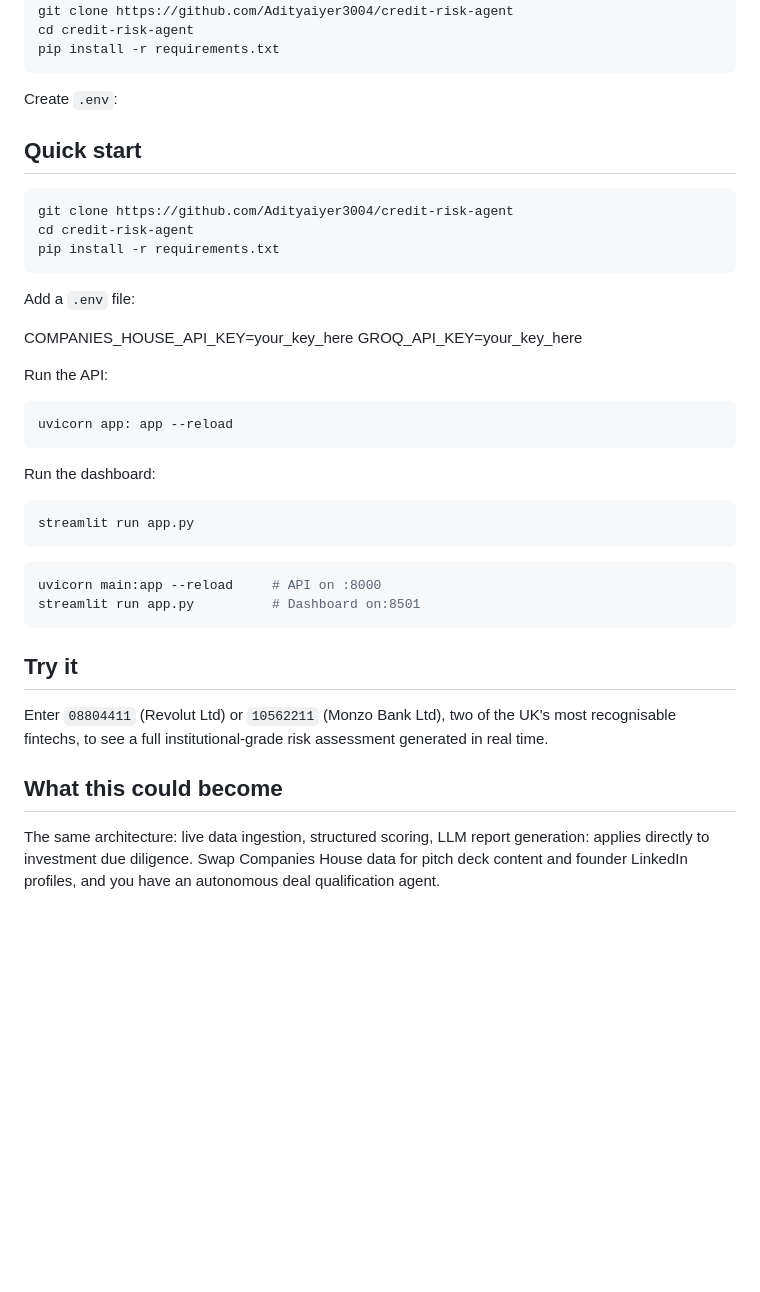
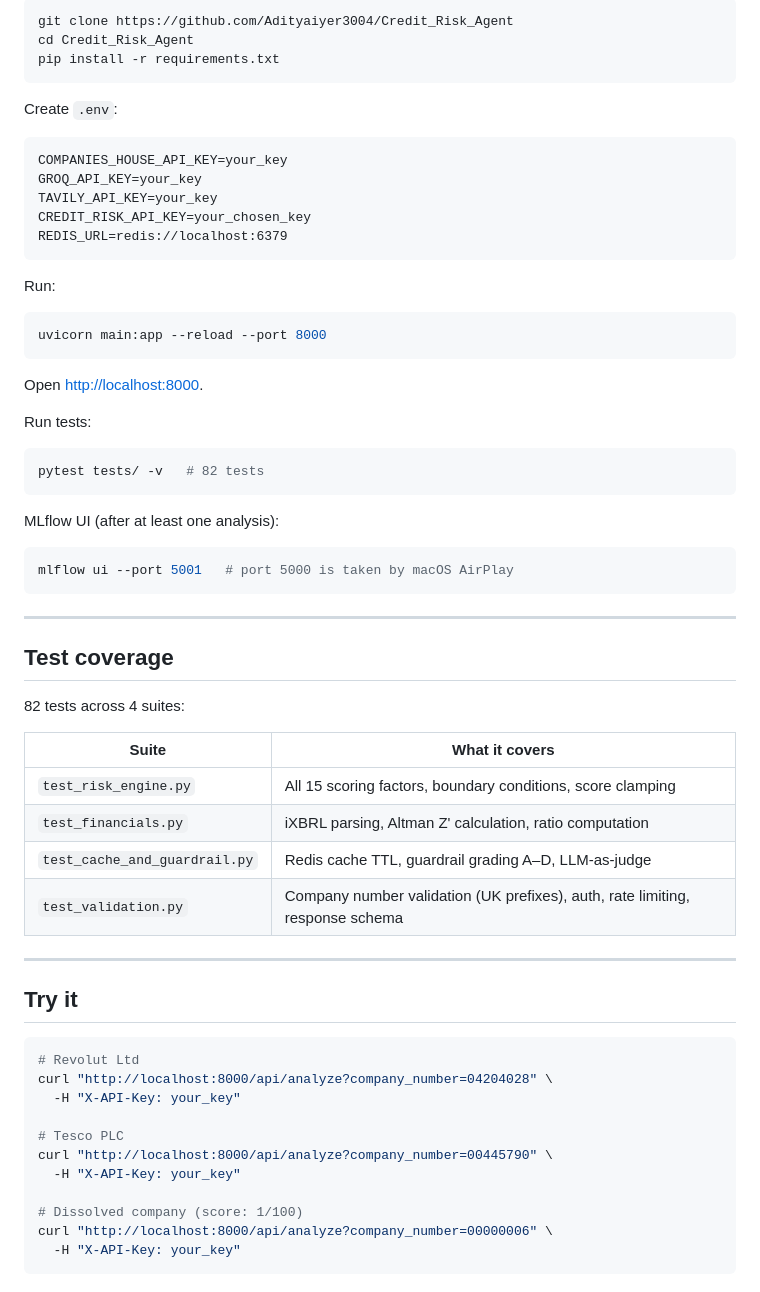
Before and after one commit to Adityaiyer3004/Credit_Risk_Agent, a Markdown page: README.md, the part around one of its changes. Rendered like a GitHub page; blank space fills up the shorter version.

````diff
--- a/README.md
+++ b/README.md
@@ -75,49 +204,63 @@ Final score → Low Risk (80+) / Medium Risk (50-79) / High Risk (<50)
 
 ```bash
-git clone https://github.com/Adityaiyer3004/credit-risk-agent
-cd credit-risk-agent
+git clone https://github.com/Adityaiyer3004/Credit_Risk_Agent
+cd Credit_Risk_Agent
 pip install -r requirements.txt
 ```
 
 Create `.env`:
-
-## Quick start
-
-```bash
-git clone https://github.com/Adityaiyer3004/credit-risk-agent
-cd credit-risk-agent
-pip install -r requirements.txt
+```
+COMPANIES_HOUSE_API_KEY=your_key
+GROQ_API_KEY=your_key
+TAVILY_API_KEY=your_key
+CREDIT_RISK_API_KEY=your_chosen_key
+REDIS_URL=redis://localhost:6379
 ```
 
-Add a `.env` file:
-
-COMPANIES_HOUSE_API_KEY=your_key_here
-GROQ_API_KEY=your_key_here
-
-Run the API:
+Run:
 ```bash
-uvicorn app: app --reload
+uvicorn main:app --reload --port 8000
 ```
 
-Run the dashboard:
+Open [http://localhost:8000](http://localhost:8000).
+
+Run tests:
 ```bash
-streamlit run app.py
+pytest tests/ -v   # 82 tests
 ```
 
+MLflow UI (after at least one analysis):
 ```bash
-uvicorn main:app --reload     # API on :8000
-streamlit run app.py          # Dashboard on:8501
+mlflow ui --port 5001   # port 5000 is taken by macOS AirPlay
 ```
+
+---
+
+## Test coverage
+
+82 tests across 4 suites:
+
+| Suite | What it covers |
+|---|---|
+| `test_risk_engine.py` | All 15 scoring factors, boundary conditions, score clamping |
+| `test_financials.py` | iXBRL parsing, Altman Z' calculation, ratio computation |
+| `test_cache_and_guardrail.py` | Redis cache TTL, guardrail grading A–D, LLM-as-judge |
+| `test_validation.py` | Company number validation (UK prefixes), auth, rate limiting, response schema |
+
+---
 
 ## Try it
 
-Enter `08804411` (Revolut Ltd) or `10562211` (Monzo Bank Ltd),
-two of the UK's most recognisable fintechs, to see a full
-institutional-grade risk assessment generated in real time.
+```bash
+# Revolut Ltd
+curl "http://localhost:8000/api/analyze?company_number=04204028" \
+  -H "X-API-Key: your_key"
 
-## What this could become
+# Tesco PLC
+curl "http://localhost:8000/api/analyze?company_number=00445790" \
+  -H "X-API-Key: your_key"
 
-The same architecture: live data ingestion, structured scoring,
-LLM report generation: applies directly to investment due diligence.
-Swap Companies House data for pitch deck content and founder LinkedIn
-profiles, and you have an autonomous deal qualification agent.
+# Dissolved company (score: 1/100)
+curl "http://localhost:8000/api/analyze?company_number=00000006" \
+  -H "X-API-Key: your_key"
+```
````
Also changed, not shown: other parts of README.md (+185 -56 lines), INTERVIEW_PREP.md (added, +359 -0 lines).
